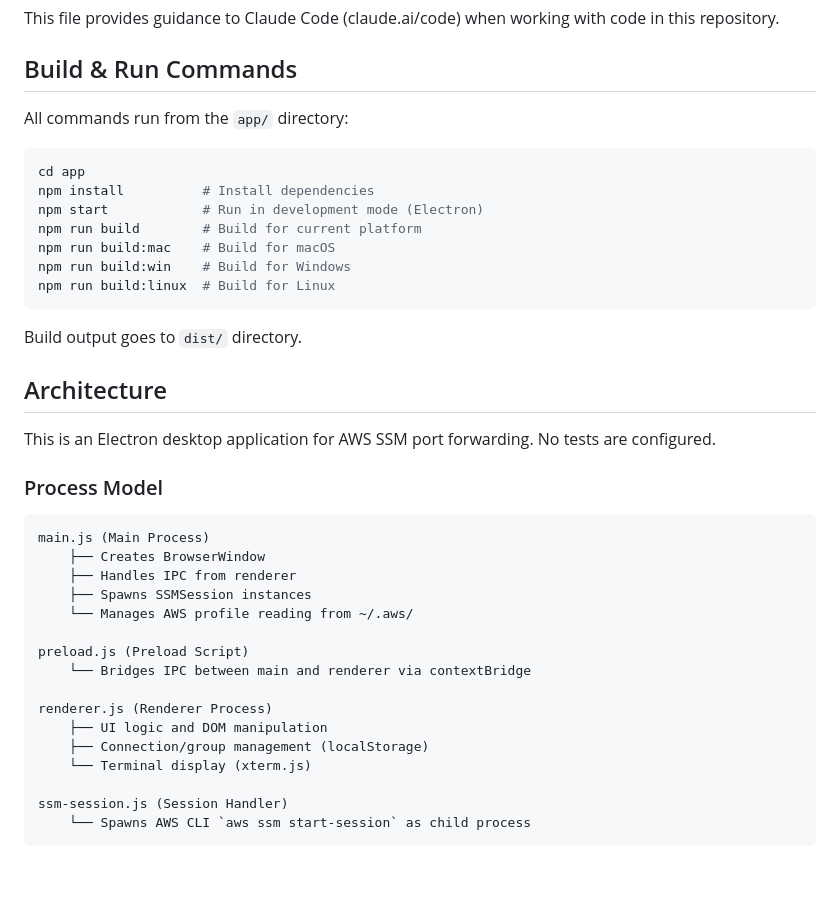
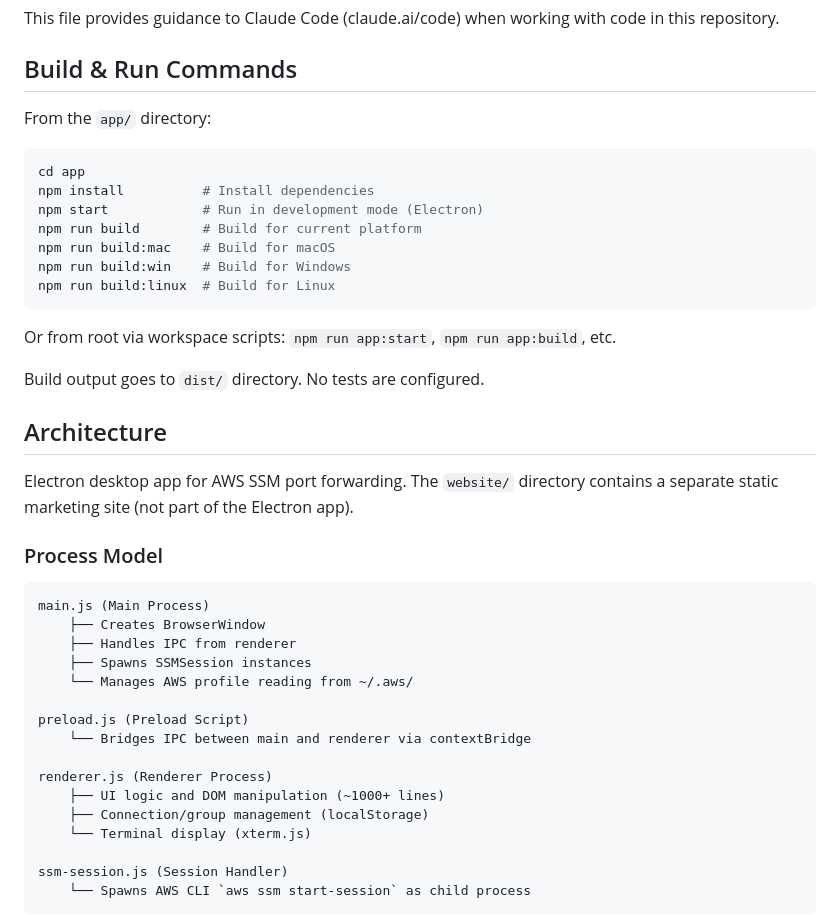
Before and after one commit to adityaraval/aws-ssm-manager, a Markdown page: CLAUDE.md, the part around one of its changes. GitHub-like rendering; blank space fills up the shorter version.

````diff
--- a/CLAUDE.md
+++ b/CLAUDE.md
@@ -4,7 +4,7 @@ This file provides guidance to Claude Code (claude.ai/code) when working with co
 
 ## Build & Run Commands
 
-All commands run from the `app/` directory:
+From the `app/` directory:
 
 ```bash
 cd app
@@ -16,11 +16,13 @@ npm run build:win    # Build for Windows
 npm run build:linux  # Build for Linux
 ```
 
-Build output goes to `dist/` directory.
+Or from root via workspace scripts: `npm run app:start`, `npm run app:build`, etc.
+
+Build output goes to `dist/` directory. No tests are configured.
 
 ## Architecture
 
-This is an Electron desktop application for AWS SSM port forwarding. No tests are configured.
+Electron desktop app for AWS SSM port forwarding. The `website/` directory contains a separate static marketing site (not part of the Electron app).
 
 ### Process Model
 
@@ -35,7 +37,7 @@ preload.js (Preload Script)
     └── Bridges IPC between main and renderer via contextBridge
 
 renderer.js (Renderer Process)
-    ├── UI logic and DOM manipulation
+    ├── UI logic and DOM manipulation (~1000+ lines)
     ├── Connection/group management (localStorage)
     └── Terminal display (xterm.js)
 
````
Also changed, not shown: other parts of CLAUDE.md (+26 -6 lines), ROADMAP.md (+1 -1 lines).
